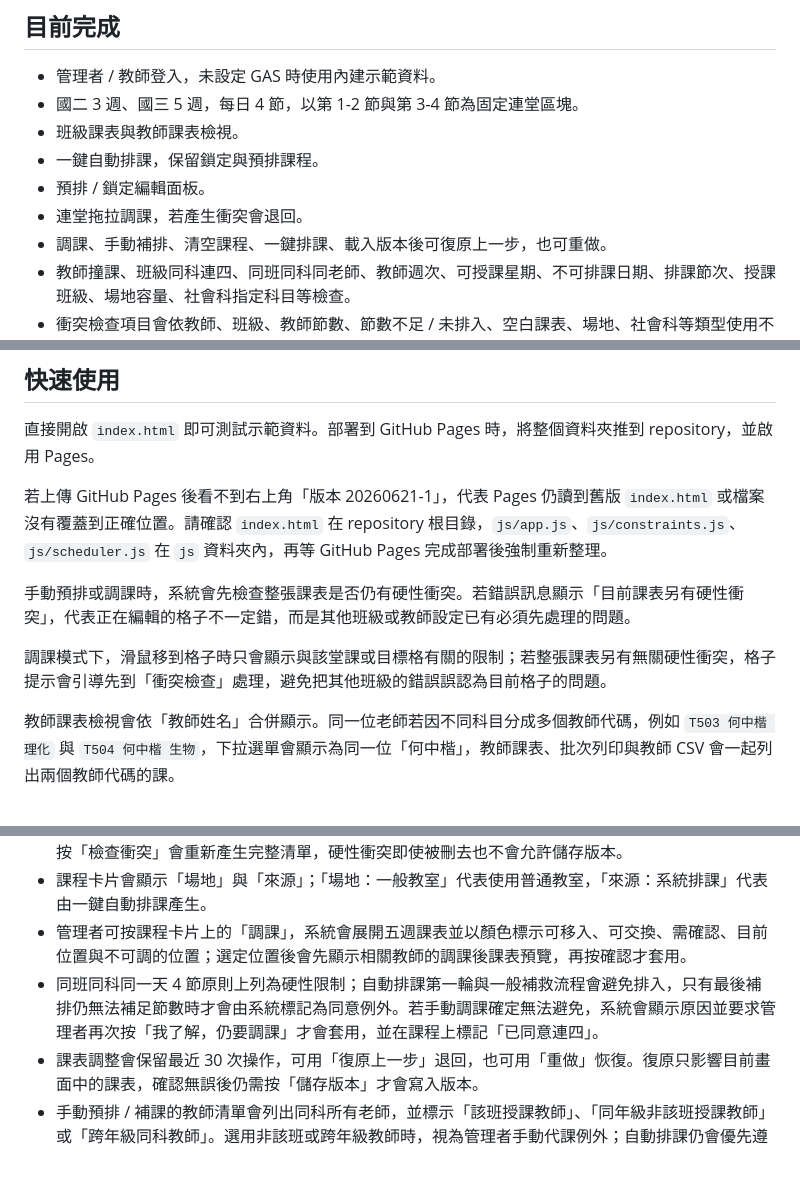
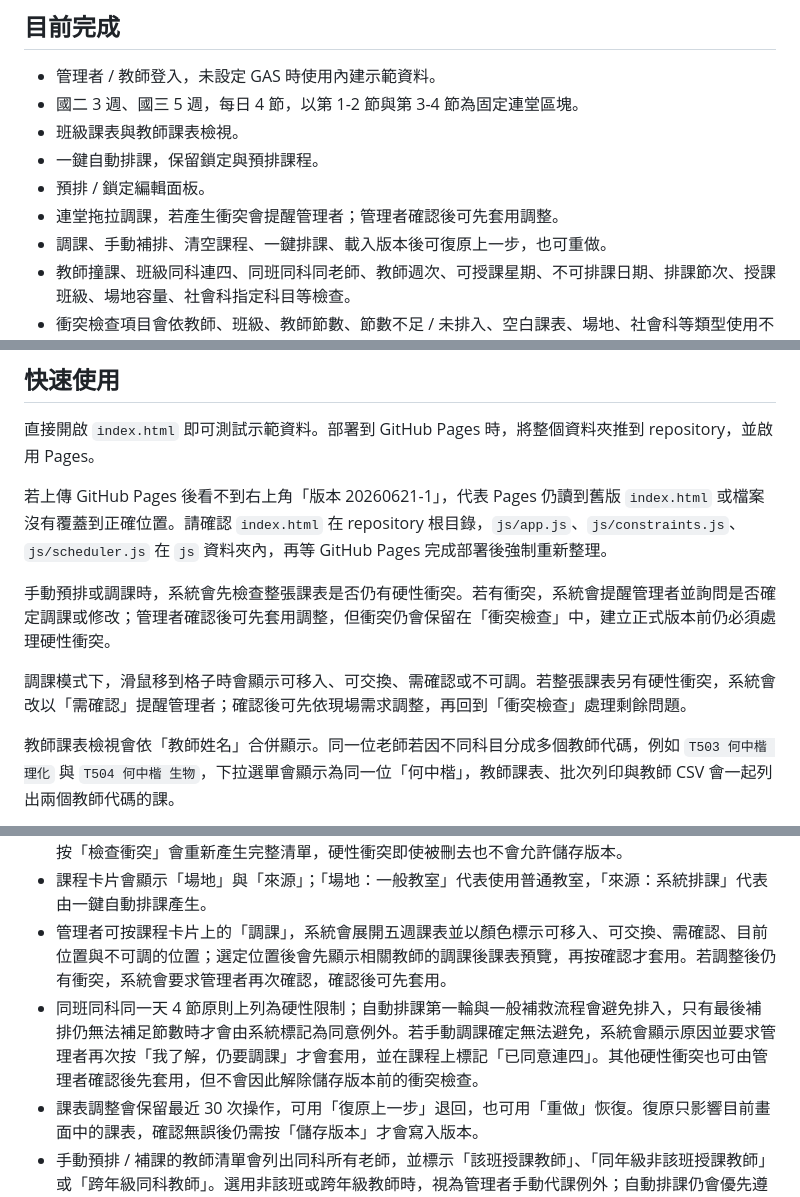
Before and after one commit to batyunching/daguan-summer-scheduler, a Markdown page: README.md, 3 parts joined by grey strips. Drawn GitHub-style; blank space fills up the shorter version.

```diff
--- a/README.md
+++ b/README.md
@@ -9,7 +9,7 @@
 - 班級課表與教師課表檢視。
 - 一鍵自動排課，保留鎖定與預排課程。
 - 預排 / 鎖定編輯面板。
-- 連堂拖拉調課，若產生衝突會退回。
+- 連堂拖拉調課，若產生衝突會提醒管理者；管理者確認後可先套用調整。
 - 調課、手動補排、清空課程、一鍵排課、載入版本後可復原上一步，也可重做。
 - 教師撞課、班級同科連四、同班同科同老師、教師週次、可授課星期、不可排課日期、排課節次、授課班級、場地容量、社會科指定科目等檢查。
 - 衝突檢查項目會依教師、班級、教師節數、節數不足 / 未排入、空白課表、場地、社會科等類型使用不同色塊，可依類型篩選，也可逐筆或依目前篩選批次刪去；重新檢查時會再次依目前課表重新產生。
@@ -26,9 +26,9 @@
 
 若上傳 GitHub Pages 後看不到右上角「版本 20260621-1」，代表 Pages 仍讀到舊版 `index.html` 或檔案沒有覆蓋到正確位置。請確認 `index.html` 在 repository 根目錄，`js/app.js`、`js/constraints.js`、`js/scheduler.js` 在 `js` 資料夾內，再等 GitHub Pages 完成部署後強制重新整理。
 
-手動預排或調課時，系統會先檢查整張課表是否仍有硬性衝突。若錯誤訊息顯示「目前課表另有硬性衝突」，代表正在編輯的格子不一定錯，而是其他班級或教師設定已有必須先處理的問題。
+手動預排或調課時，系統會先檢查整張課表是否仍有硬性衝突。若有衝突，系統會提醒管理者並詢問是否確定調課或修改；管理者確認後可先套用調整，但衝突仍會保留在「衝突檢查」中，建立正式版本前仍必須處理硬性衝突。
 
-調課模式下，滑鼠移到格子時只會顯示與該堂課或目標格有關的限制；若整張課表另有無關硬性衝突，格子提示會引導先到「衝突檢查」處理，避免把其他班級的錯誤誤認為目前格子的問題。
+調課模式下，滑鼠移到格子時會顯示可移入、可交換、需確認或不可調。若整張課表另有硬性衝突，系統會改以「需確認」提醒管理者；確認後可先依現場需求調整，再回到「衝突檢查」處理剩餘問題。
 
 教師課表檢視會依「教師姓名」合併顯示。同一位老師若因不同科目分成多個教師代碼，例如 `T503 何中楷 理化` 與 `T504 何中楷 生物`，下拉選單會顯示為同一位「何中楷」，教師課表、批次列印與教師 CSV 會一起列出兩個教師代碼的課。
 
@@ -90,8 +90,8 @@ GAS 的 `initializeSheets` 會建立繁體中文分頁與中文表頭，例如
 - 若班級科目未排滿或自動排課有區塊未排入，衝突檢查會補上可能原因，例如無可授課教師、授課班級未包含該班、可授課週次不符、可授課星期不符、不可排課日期、排課節次不符、教師同時段已有課，或空白連堂區塊不足。
 - 衝突檢查會依類型顯示不同色塊與標籤，例如班級、教師節數、節數不足 / 未排入、空白課表、場地、社會科；可用上方類型篩選，也可逐筆刪去或按「刪去目前篩選」批次刪去已處理或暫時忽略的提醒。按「檢查衝突」會重新產生完整清單，硬性衝突即使被刪去也不會允許儲存版本。
 - 課程卡片會顯示「場地」與「來源」；「場地：一般教室」代表使用普通教室，「來源：系統排課」代表由一鍵自動排課產生。
-- 管理者可按課程卡片上的「調課」，系統會展開五週課表並以顏色標示可移入、可交換、需確認、目前位置與不可調的位置；選定位置後會先顯示相關教師的調課後課表預覽，再按確認才套用。
-- 同班同科同一天 4 節原則上列為硬性限制；自動排課第一輪與一般補救流程會避免排入，只有最後補排仍無法補足節數時才會由系統標記為同意例外。若手動調課確定無法避免，系統會顯示原因並要求管理者再次按「我了解，仍要調課」才會套用，並在課程上標記「已同意連四」。
+- 管理者可按課程卡片上的「調課」，系統會展開五週課表並以顏色標示可移入、可交換、需確認、目前位置與不可調的位置；選定位置後會先顯示相關教師的調課後課表預覽，再按確認才套用。若調整後仍有衝突，系統會要求管理者再次確認，確認後可先套用。
+- 同班同科同一天 4 節原則上列為硬性限制；自動排課第一輪與一般補救流程會避免排入，只有最後補排仍無法補足節數時才會由系統標記為同意例外。若手動調課確定無法避免，系統會顯示原因並要求管理者再次按「我了解，仍要調課」才會套用，並在課程上標記「已同意連四」。其他硬性衝突也可由管理者確認後先套用，但不會因此解除儲存版本前的衝突檢查。
 - 課表調整會保留最近 30 次操作，可用「復原上一步」退回，也可用「重做」恢復。復原只影響目前畫面中的課表，確認無誤後仍需按「儲存版本」才會寫入版本。
 - 手動預排 / 補課的教師清單會列出同科所有老師，並標示「該班授課教師」、「同年級非該班授課教師」或「跨年級同科教師」。選用非該班或跨年級教師時，視為管理者手動代課例外；自動排課仍會優先遵守教師設定中的授課班級。
 - 預排與鎖定課程會優先保留，系統只會補足尚未達成的週次與節數。
```
